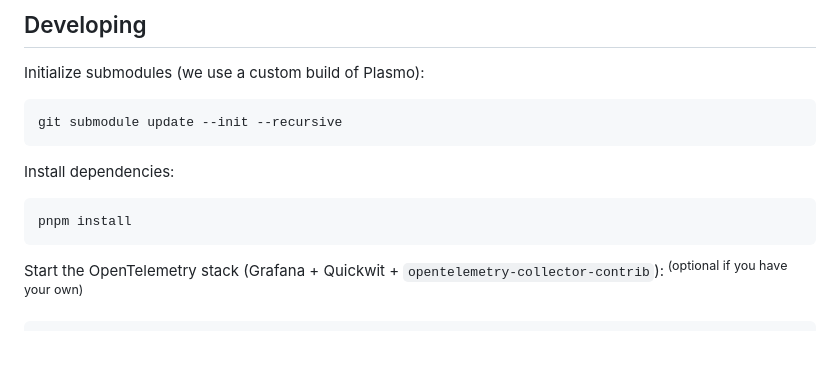
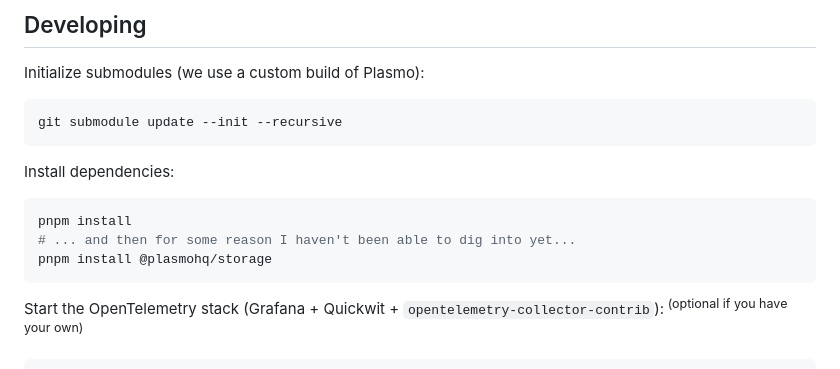
Before and after one commit to tbrockman/browser-extension-for-opentelemetry, a Markdown page: README.md, the part around one of its changes. GitHub-like rendering; blank space fills up the shorter version.

````diff
--- a/README.md
+++ b/README.md
@@ -46,6 +46,8 @@ Install dependencies:
 
 ```bash
 pnpm install
+# ... and then for some reason I haven't been able to dig into yet...
+pnpm install @plasmohq/storage
 ```
 
 Start the OpenTelemetry stack (Grafana + Quickwit + `opentelemetry-collector-contrib`):<sup> (optional if you have your own)</sup>
````
Also changed, not shown: other parts of README.md (+2 -2 lines).
